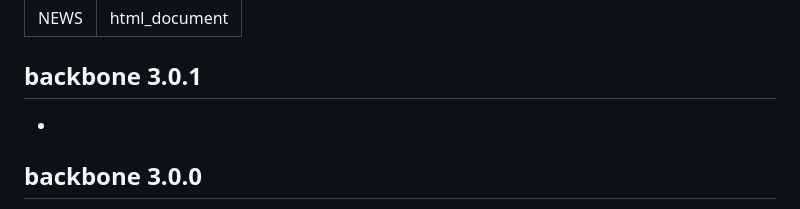
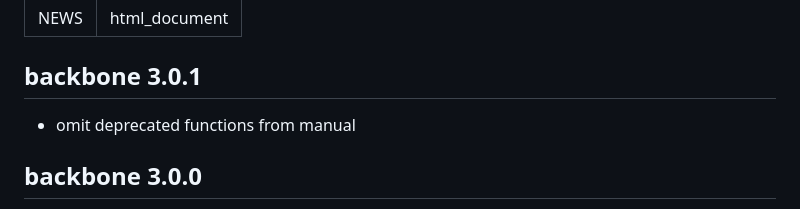
Before and after one commit to zpneal/backbone, a Markdown page: NEWS.md, the part around the change. Drawn GitHub-style.

```diff
--- a/NEWS.md
+++ b/NEWS.md
@@ -4,7 +4,7 @@ output: html_document
 ---
 ## backbone 3.0.1
 
-*
+* omit deprecated functions from manual
 
 ## backbone 3.0.0
 
```
